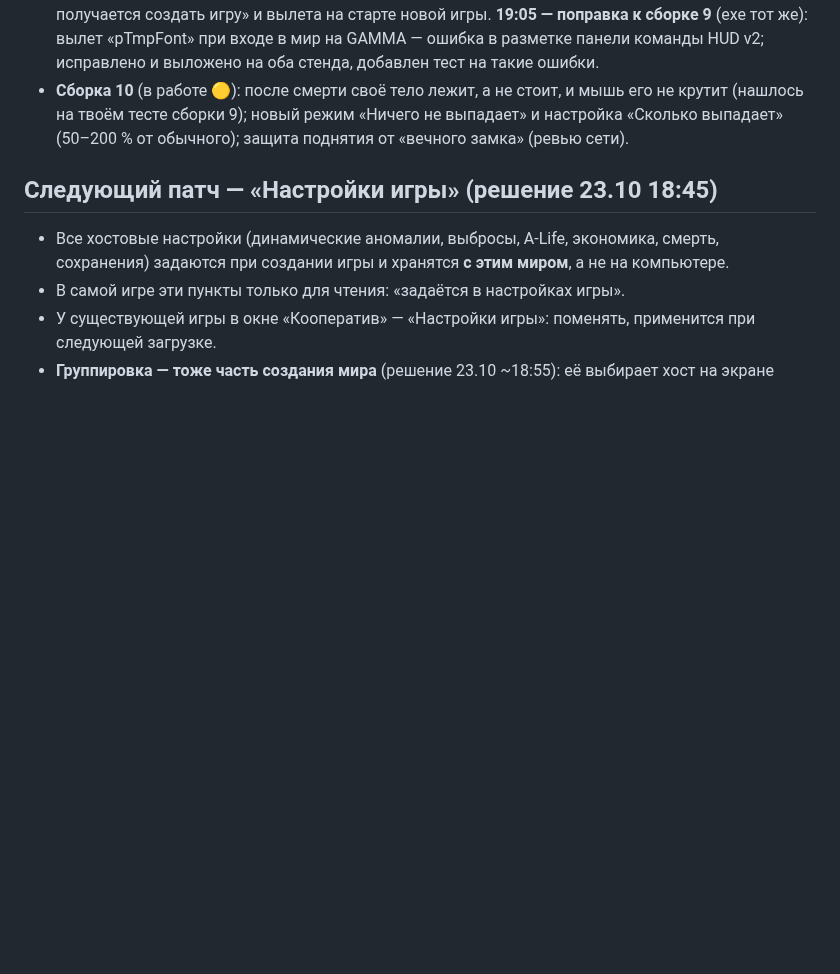
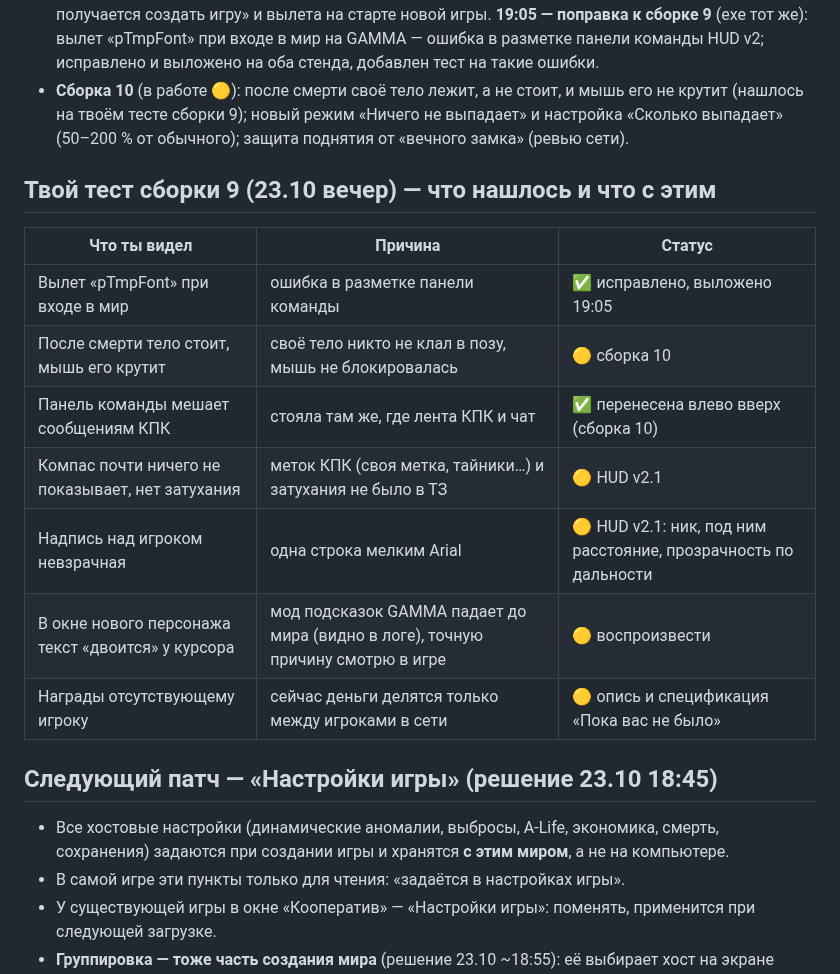
Before and after one commit to stormie-labs/RayLink-Coop, a Markdown page: docs/STATUS.md, the part around one of its changes. Drawn GitHub-style; blank space fills up the shorter version.

Commit message:
docs(status): build 9 live test findings and what is being done
Co-Authored-By: Claude Opus 5.5 <noreply@anthropic.com>

```diff
--- a/docs/STATUS.md
+++ b/docs/STATUS.md
@@ -124,6 +124,18 @@
   сборки 9); новый режим «Ничего не выпадает» и настройка «Сколько выпадает» (50–200 % от обычного); защита поднятия
   от «вечного замка» (ревью сети).
 
+## Твой тест сборки 9 (23.10 вечер) — что нашлось и что с этим
+
+| Что ты видел | Причина | Статус |
+|---|---|---|
+| Вылет «pTmpFont» при входе в мир | ошибка в разметке панели команды | ✅ исправлено, выложено 19:05 |
+| После смерти тело стоит, мышь его крутит | своё тело никто не клал в позу, мышь не блокировалась | 🟡 сборка 10 |
+| Панель команды мешает сообщениям КПК | стояла там же, где лента КПК и чат | ✅ перенесена влево вверх (сборка 10) |
+| Компас почти ничего не показывает, нет затухания | меток КПК (своя метка, тайники…) и затухания не было в ТЗ | 🟡 HUD v2.1 |
+| Надпись над игроком невзрачная | одна строка мелким Arial | 🟡 HUD v2.1: ник, под ним расстояние, прозрачность по дальности |
+| В окне нового персонажа текст «двоится» у курсора | мод подсказок GAMMA падает до мира (видно в логе), точную причину смотрю в игре | 🟡 воспроизвести |
+| Награды отсутствующему игроку | сейчас деньги делятся только между игроками в сети | 🟡 опись и спецификация «Пока вас не было» |
+
 ## Следующий патч — «Настройки игры» (решение 23.10 18:45)
 
 - Все хостовые настройки (динамические аномалии, выбросы, A-Life, экономика, смерть, сохранения) задаются при
```
Also changed, not shown: other parts of docs/STATUS.md (+1 -1 lines).
